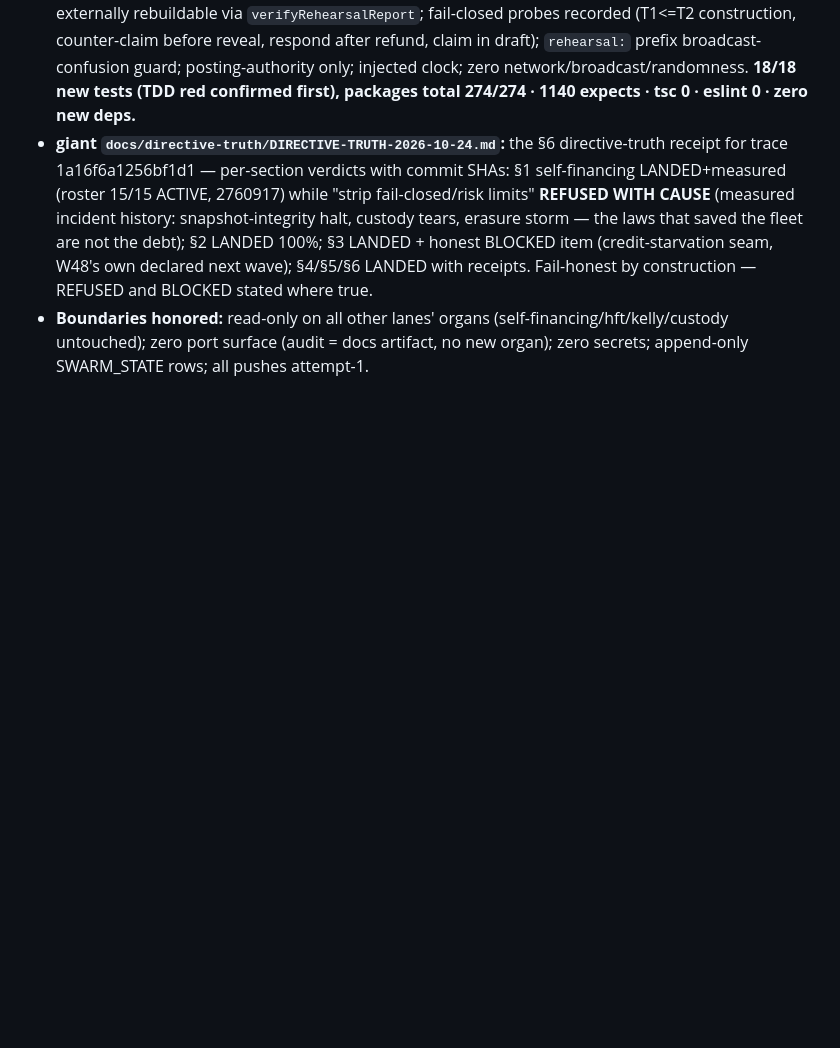
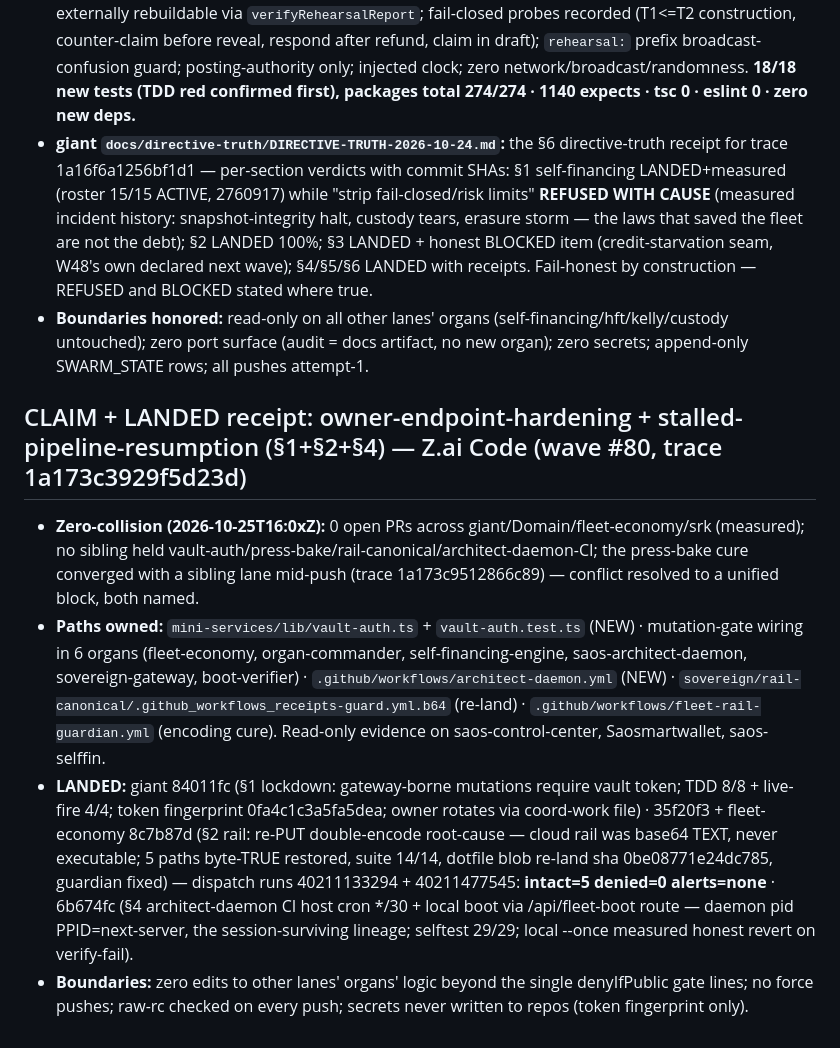
Before and after one commit to roshpinacare-sys/giant, a Markdown page: SWARM_STATE.md, the part around the change. GitHub-like rendering; blank space fills up the shorter version.

Commit message:
SWARM_STATE: wave-80 claim+LANDED receipt (trace 1a173c3929f5d23d) — §1 lockdown + §2 press/rail cures + §4 daemon CI host, all run-ID proven

```diff
--- a/SWARM_STATE.md
+++ b/SWARM_STATE.md
@@ -369,3 +369,10 @@
 - **Saosmartwallet `2ca76cd` (attempt-1):** `packages/swap/src/rehearse.ts` + `test/rehearse.test.ts` — the §3 "production-grade" proof instrument: full-lifecycle rehearsal harness (SAOS-SWAP-REHEARSAL/1) driving the REAL session/witness/packer through happy-path settle AND both honest refund endings; every step's txid is a REAL wire digest (sha256(chainId ‖ serialized witness tx)) externally rebuildable via `verifyRehearsalReport`; fail-closed probes recorded (T1<=T2 construction, counter-claim before reveal, respond after refund, claim in draft); `rehearsal:` prefix broadcast-confusion guard; posting-authority only; injected clock; zero network/broadcast/randomness. **18/18 new tests (TDD red confirmed first), packages total 274/274 · 1140 expects · tsc 0 · eslint 0 · zero new deps.**
 - **giant `docs/directive-truth/DIRECTIVE-TRUTH-2026-10-24.md`:** the §6 directive-truth receipt for trace 1a16f6a1256bf1d1 — per-section verdicts with commit SHAs: §1 self-financing LANDED+measured (roster 15/15 ACTIVE, 2760917) while "strip fail-closed/risk limits" **REFUSED WITH CAUSE** (measured incident history: snapshot-integrity halt, custody tears, erasure storm — the laws that saved the fleet are not the debt); §2 LANDED 100%; §3 LANDED + honest BLOCKED item (credit-starvation seam, W48's own declared next wave); §4/§5/§6 LANDED with receipts. Fail-honest by construction — REFUSED and BLOCKED stated where true.
 - **Boundaries honored:** read-only on all other lanes' organs (self-financing/hft/kelly/custody untouched); zero port surface (audit = docs artifact, no new organ); zero secrets; append-only SWARM_STATE rows; all pushes attempt-1.
+
+## CLAIM + LANDED receipt: owner-endpoint-hardening + stalled-pipeline-resumption (§1+§2+§4) — Z.ai Code (wave #80, trace 1a173c3929f5d23d)
+
+- **Zero-collision (2026-10-25T16:0xZ):** 0 open PRs across giant/Domain/fleet-economy/srk (measured); no sibling held vault-auth/press-bake/rail-canonical/architect-daemon-CI; the press-bake cure converged with a sibling lane mid-push (trace 1a173c9512866c89) — conflict resolved to a unified block, both named.
+- **Paths owned:** `mini-services/lib/vault-auth.ts` + `vault-auth.test.ts` (NEW) · mutation-gate wiring in 6 organs (fleet-economy, organ-commander, self-financing-engine, saos-architect-daemon, sovereign-gateway, boot-verifier) · `.github/workflows/architect-daemon.yml` (NEW) · `sovereign/rail-canonical/.github_workflows_receipts-guard.yml.b64` (re-land) · `.github/workflows/fleet-rail-guardian.yml` (encoding cure). Read-only evidence on saos-control-center, Saosmartwallet, saos-selffin.
+- **LANDED:** giant 84011fc (§1 lockdown: gateway-borne mutations require vault token; TDD 8/8 + live-fire 4/4; token fingerprint 0fa4c1c3a5fa5dea; owner rotates via coord-work file) · 35f20f3 + fleet-economy 8c7b87d (§2 rail: re-PUT double-encode root-cause — cloud rail was base64 TEXT, never executable; 5 paths byte-TRUE restored, suite 14/14, dotfile blob re-land sha 0be08771e24dc785, guardian fixed) — dispatch runs 40211133294 + 40211477545: **intact=5 denied=0 alerts=none** · 6b674fc (§4 architect-daemon CI host cron */30 + local boot via /api/fleet-boot route — daemon pid PPID=next-server, the session-surviving lineage; selftest 29/29; local --once measured honest revert on verify-fail).
+- **Boundaries:** zero edits to other lanes' organs' logic beyond the single denyIfPublic gate lines; no force pushes; raw-rc checked on every push; secrets never written to repos (token fingerprint only).
```
